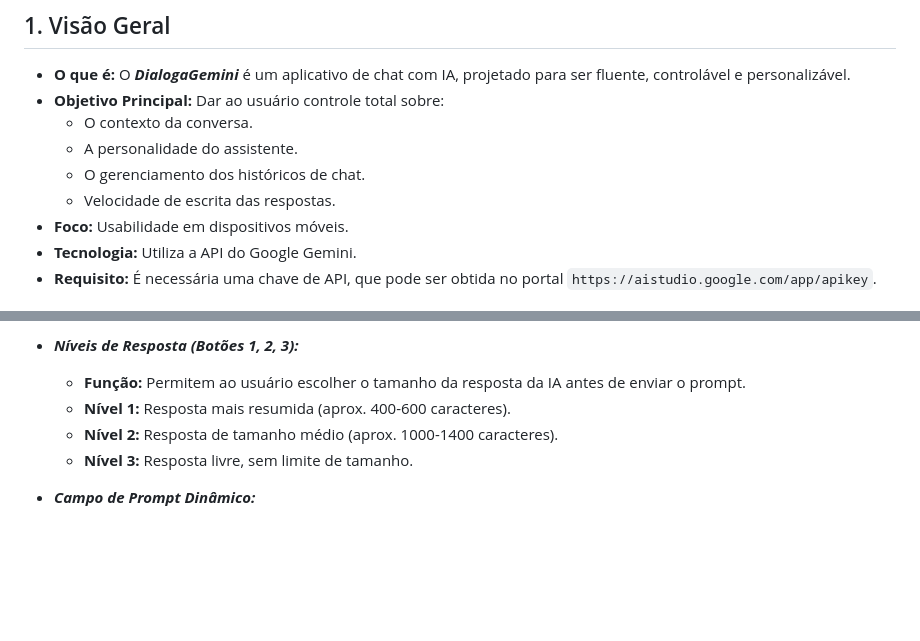
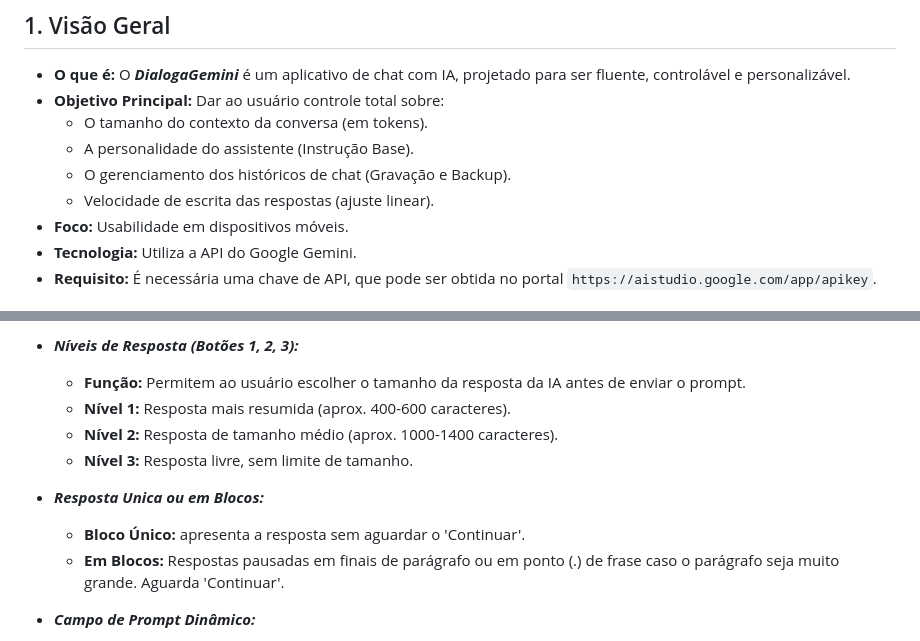
Before and after one commit to Silvio-lang/DialogoGemini, a Markdown page: manual.md, 2 parts joined by grey strips. Rendered like a GitHub page; blank space fills up the shorter version.

```diff
--- a/manual.md
+++ b/manual.md
@@ -4,10 +4,10 @@
 
 * **O que é:** O ___DialogaGemini___ é um aplicativo de chat com IA, projetado para ser fluente, controlável e personalizável.
 * **Objetivo Principal:** Dar ao usuário controle total sobre:
-  * O contexto da conversa.
-  * A personalidade do assistente.
-  * O gerenciamento dos históricos de chat.
-  * Velocidade de escrita das respostas.
+  * O tamanho do contexto da conversa (em tokens).
+  * A personalidade do assistente (Instrução Base).
+  * O gerenciamento dos históricos de chat (Gravação e Backup).
+  * Velocidade de escrita das respostas (ajuste linear).
 * **Foco:** Usabilidade em dispositivos móveis.
 * **Tecnologia:** Utiliza a API do Google Gemini.
 * **Requisito:** É necessária uma chave de API, que pode ser obtida no portal `https://aistudio.google.com/app/apikey`.
@@ -25,7 +25,9 @@
   * **Nível 1:** Resposta mais resumida (aprox. 400-600 caracteres).
   * **Nível 2:** Resposta de tamanho médio (aprox. 1000-1400 caracteres).
   * **Nível 3:** Resposta livre, sem limite de tamanho.
-
+* ___**Resposta Unica ou em Blocos:**___
+  * **Bloco Único:** apresenta a resposta sem aguardar o 'Continuar'.
+  * **Em Blocos:** Respostas pausadas em finais de parágrafo ou em ponto (.) de frase caso o parágrafo seja muito grande. Aguarda 'Continuar'.
 * ___**Campo de Prompt Dinâmico:**___
   * **Descrição:** A área para digitar as mensagens é um campo de texto que cresce verticalmente conforme o usuário digita.
   * **Limpar Prompt (ícone 🧹):** Um ícone de "vassoura" aparece durante a digitação para limpar o campo de texto instantaneamente.
```
